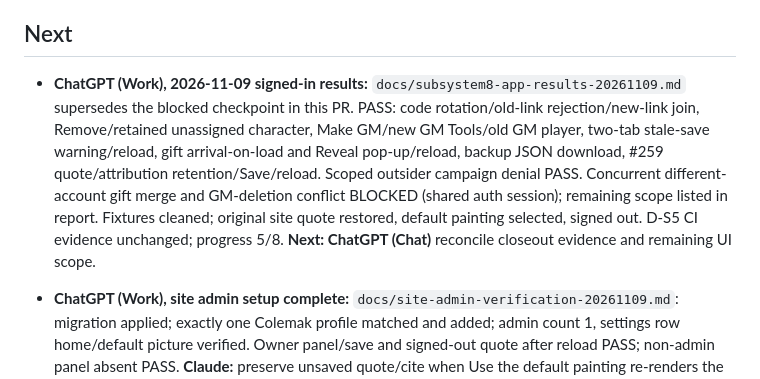
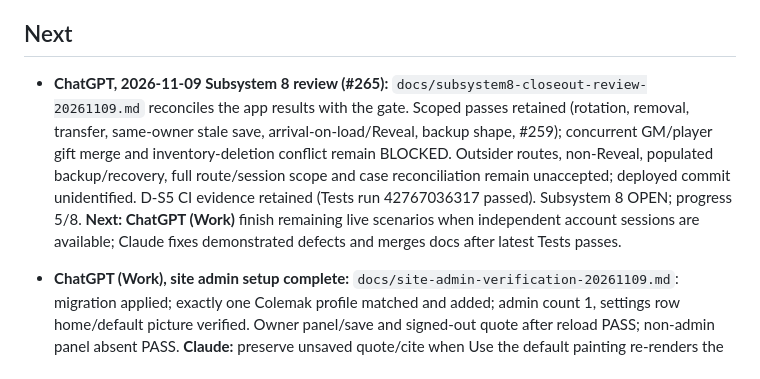
Before and after one commit to colemak1/mythras-character-forge, a Markdown page: HANDOFF.md, the part around the change. Rendered like a GitHub page.

Commit message:
docs: hand off remaining Subsystem 8 acceptance

```diff
--- a/HANDOFF.md
+++ b/HANDOFF.md
@@ -24,7 +24,7 @@ _Last updated: 2026-11-10 by Claude (Subsystem 7 batch: Rabble/Underlings, #230
 
 ## Next
 
-- **ChatGPT (Work), 2026-11-09 signed-in results:** `docs/subsystem8-app-results-20261109.md` supersedes the blocked checkpoint in this PR. PASS: code rotation/old-link rejection/new-link join, Remove/retained unassigned character, Make GM/new GM Tools/old GM player, two-tab stale-save warning/reload, gift arrival-on-load and Reveal pop-up/reload, backup JSON download, #259 quote/attribution retention/Save/reload. Scoped outsider campaign denial PASS. Concurrent different-account gift merge and GM-deletion conflict BLOCKED (shared auth session); remaining scope listed in report. Fixtures cleaned; original site quote restored, default painting selected, signed out. D-S5 CI evidence unchanged; progress 5/8. **Next: ChatGPT (Chat)** reconcile closeout evidence and remaining UI scope.
+- **ChatGPT, 2026-11-09 Subsystem 8 review (#265):** `docs/subsystem8-closeout-review-20261109.md` reconciles the app results with the gate. Scoped passes retained (rotation, removal, transfer, same-owner stale save, arrival-on-load/Reveal, backup shape, #259); concurrent GM/player gift merge and inventory-deletion conflict remain BLOCKED. Outsider routes, non-Reveal, populated backup/recovery, full route/session scope and case reconciliation remain unaccepted; deployed commit unidentified. D-S5 CI evidence retained (Tests run 42767036317 passed). Subsystem 8 OPEN; progress 5/8. **Next: ChatGPT (Work)** finish remaining live scenarios when independent account sessions are available; Claude fixes demonstrated defects and merges docs after latest Tests passes.
 
 - **ChatGPT (Work), site admin setup complete:** `docs/site-admin-verification-20261109.md`: migration applied; exactly one Colemak profile matched and added; admin count 1, settings row home/default picture verified. Owner panel/save and signed-out quote after reload PASS; non-admin panel absent PASS. **Claude:** preserve unsaved quote/cite when Use the default painting re-renders the form. Site quote left saved, default painting retained. Progress 5/8.
  **Claude, done:** #258 reviewed and merged; the unsaved-text finding is fixed (typed Quote/Said by/credit survive the picture buttons). Advisor note reviewed: `is_site_admin()` callable by anon is intended (answers only for the caller; false when signed out). Next live batch: type a quote, press Use the default painting, confirm the text stays, then Save.
```
